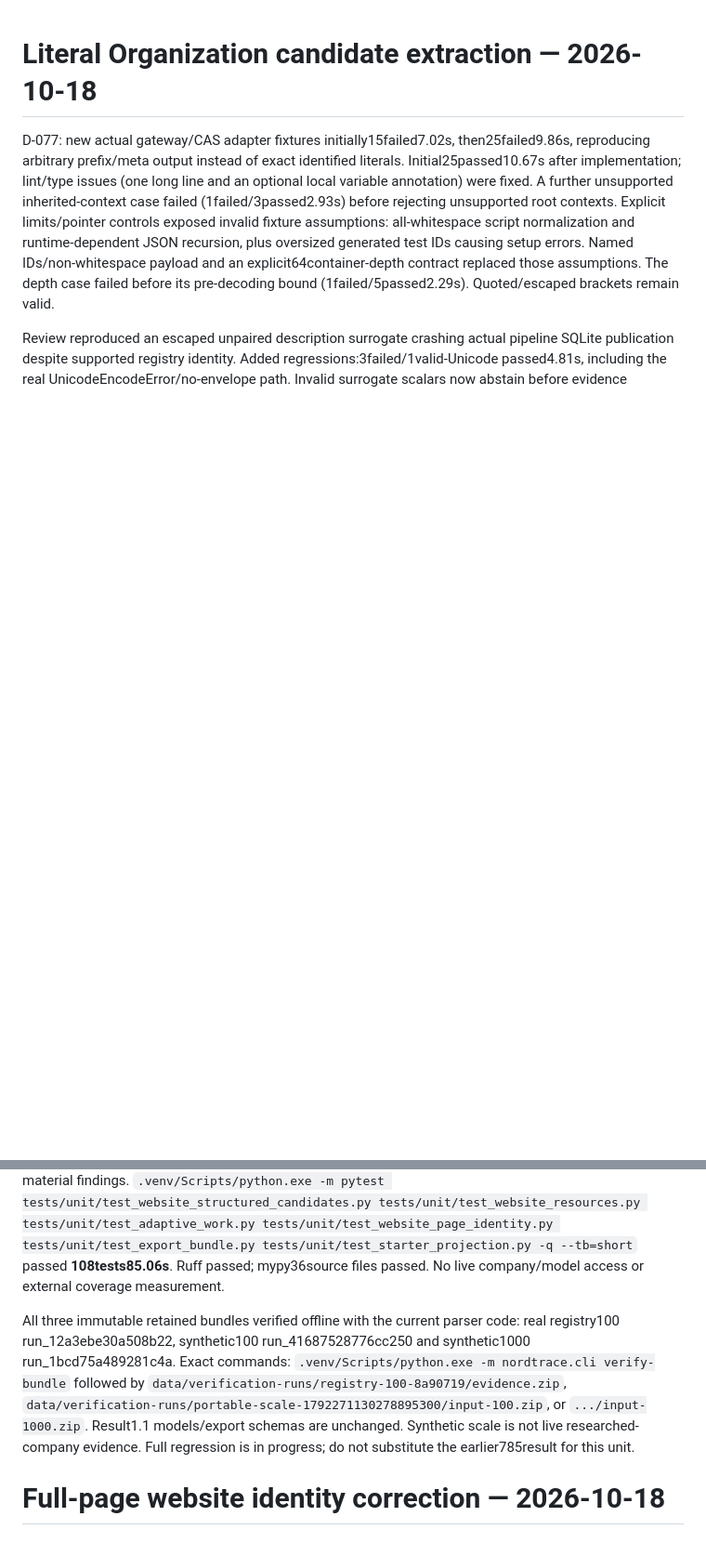
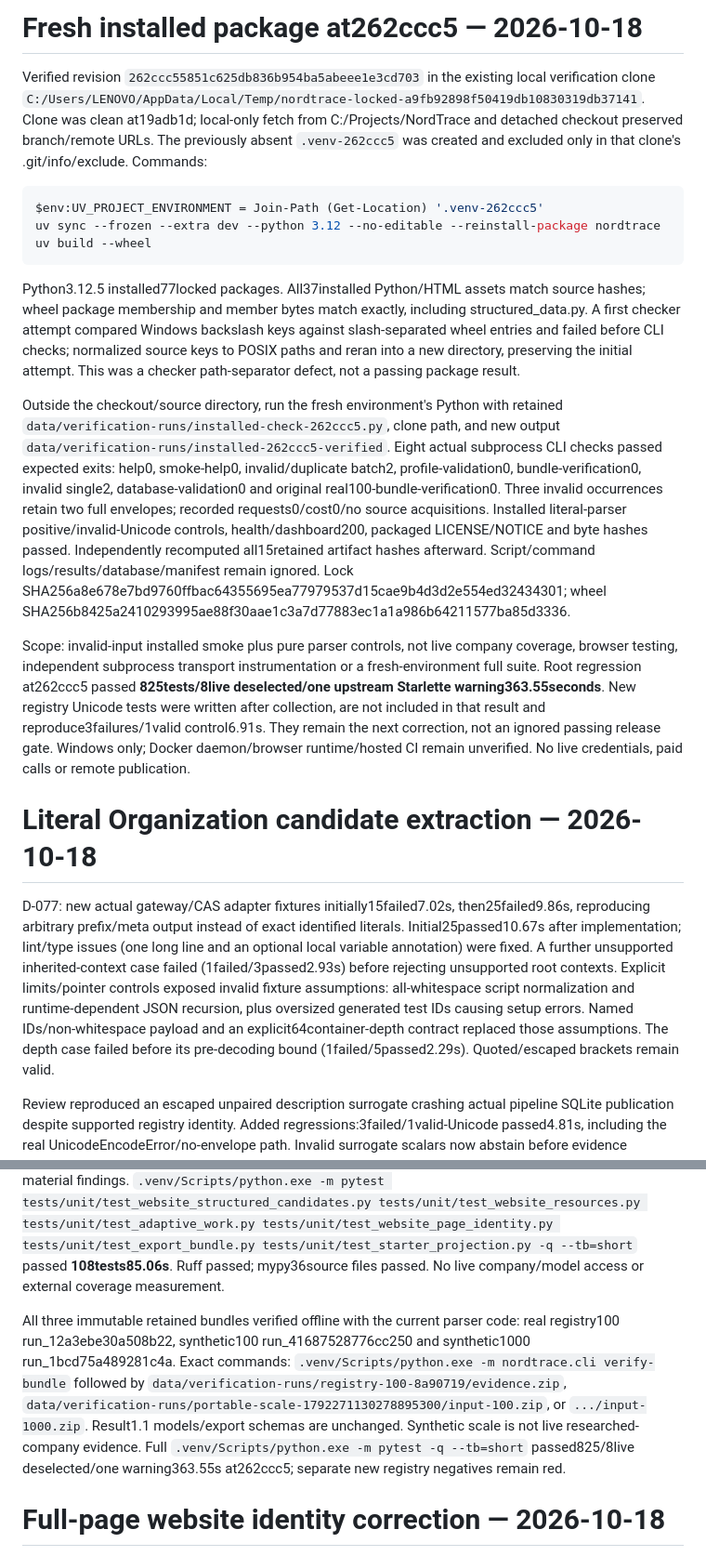
Before and after one commit to PrathamKapoor/NordTrace, a Markdown page: docs/verification.md, 2 parts joined by grey strips. Shown at 93% size. Drawn GitHub-style; blank space fills up the shorter version.

````diff
--- a/docs/verification.md
+++ b/docs/verification.md
@@ -1,10 +1,26 @@
+# Fresh installed package at262ccc5 — 2026-10-18
+
+Verified revision `262ccc55851c625db836b954ba5abeee1e3cd703` in the existing local verification clone `C:/Users/LENOVO/AppData/Local/Temp/nordtrace-locked-a9fb92898f50419db10830319db37141`. Clone was clean at19adb1d; local-only fetch from C:/Projects/NordTrace and detached checkout preserved branch/remote URLs. The previously absent `.venv-262ccc5` was created and excluded only in that clone's .git/info/exclude. Commands:
+
+```powershell
+$env:UV_PROJECT_ENVIRONMENT = Join-Path (Get-Location) '.venv-262ccc5'
+uv sync --frozen --extra dev --python 3.12 --no-editable --reinstall-package nordtrace
+uv build --wheel
+```
+
+Python3.12.5 installed77locked packages. All37installed Python/HTML assets match source hashes; wheel package membership and member bytes match exactly, including structured_data.py. A first checker attempt compared Windows backslash keys against slash-separated wheel entries and failed before CLI checks; normalized source keys to POSIX paths and reran into a new directory, preserving the initial attempt. This was a checker path-separator defect, not a passing package result.
+
+Outside the checkout/source directory, run the fresh environment's Python with retained `data/verification-runs/installed-check-262ccc5.py`, clone path, and new output `data/verification-runs/installed-262ccc5-verified`. Eight actual subprocess CLI checks passed expected exits: help0, smoke-help0, invalid/duplicate batch2, profile-validation0, bundle-verification0, invalid single2, database-validation0 and original real100-bundle-verification0. Three invalid occurrences retain two full envelopes; recorded requests0/cost0/no source acquisitions. Installed literal-parser positive/invalid-Unicode controls, health/dashboard200, packaged LICENSE/NOTICE and byte hashes passed. Independently recomputed all15retained artifact hashes afterward. Script/command logs/results/database/manifest remain ignored. Lock SHA256a8e678e7bd9760ffbac64355695ea77979537d15cae9b4d3d2e554ed32434301; wheel SHA256b8425a2410293995ae88f30aae1c3a7d77883ec1a1a986b64211577ba85d3336.
+
+Scope: invalid-input installed smoke plus pure parser controls, not live company coverage, browser testing, independent subprocess transport instrumentation or a fresh-environment full suite. Root regression at262ccc5 passed **825tests/8live deselected/one upstream Starlette warning363.55seconds**. New registry Unicode tests were written after collection, are not included in that result and reproduce3failures/1valid control6.91s. They remain the next correction, not an ignored passing release gate. Windows only; Docker daemon/browser runtime/hosted CI remain unverified. No live credentials, paid calls or remote publication.
+
 # Literal Organization candidate extraction — 2026-10-18
 
 D-077: new actual gateway/CAS adapter fixtures initially15failed7.02s, then25failed9.86s, reproducing arbitrary prefix/meta output instead of exact identified literals. Initial25passed10.67s after implementation; lint/type issues (one long line and an optional local variable annotation) were fixed. A further unsupported inherited-context case failed (1failed/3passed2.93s) before rejecting unsupported root contexts. Explicit limits/pointer controls exposed invalid fixture assumptions: all-whitespace script normalization and runtime-dependent JSON recursion, plus oversized generated test IDs causing setup errors. Named IDs/non-whitespace payload and an explicit64container-depth contract replaced those assumptions. The depth case failed before its pre-decoding bound (1failed/5passed2.29s). Quoted/escaped brackets remain valid.
 
 Review reproduced an escaped unpaired description surrogate crashing actual pipeline SQLite publication despite supported registry identity. Added regressions:3failed/1valid-Unicode passed4.81s, including the real UnicodeEncodeError/no-envelope path. Invalid surrogate scalars now abstain before evidence retention; paired Unicode is preserved. Forty focused cases/reviewer passed15.75s with no further material findings. `.venv/Scripts/python.exe -m pytest tests/unit/test_website_structured_candidates.py tests/unit/test_website_resources.py tests/unit/test_adaptive_work.py tests/unit/test_website_page_identity.py tests/unit/test_export_bundle.py tests/unit/test_starter_projection.py -q --tb=short` passed **108tests85.06s**. Ruff passed; mypy36source files passed. No live company/model access or external coverage measurement.
 
-All three immutable retained bundles verified offline with the current parser code: real registry100 run_12a3ebe30a508b22, synthetic100 run_41687528776cc250 and synthetic1000 run_1bcd75a489281c4a. Exact commands: `.venv/Scripts/python.exe -m nordtrace.cli verify-bundle` followed by `data/verification-runs/registry-100-8a90719/evidence.zip`, `data/verification-runs/portable-scale-1792271130278895300/input-100.zip`, or `.../input-1000.zip`. Result1.1 models/export schemas are unchanged. Synthetic scale is not live researched-company evidence. Full regression is in progress; do not substitute the earlier785result for this unit.
+All three immutable retained bundles verified offline with the current parser code: real registry100 run_12a3ebe30a508b22, synthetic100 run_41687528776cc250 and synthetic1000 run_1bcd75a489281c4a. Exact commands: `.venv/Scripts/python.exe -m nordtrace.cli verify-bundle` followed by `data/verification-runs/registry-100-8a90719/evidence.zip`, `data/verification-runs/portable-scale-1792271130278895300/input-100.zip`, or `.../input-1000.zip`. Result1.1 models/export schemas are unchanged. Synthetic scale is not live researched-company evidence. Full `.venv/Scripts/python.exe -m pytest -q --tb=short` passed825/8live deselected/one warning363.55s at262ccc5; separate new registry negatives remain red.
 
 # Full-page website identity correction — 2026-10-18
 
````
Also changed, not shown: README.md (+1 -1 lines), docs/implementation-handoff.md (+2 -0 lines).
